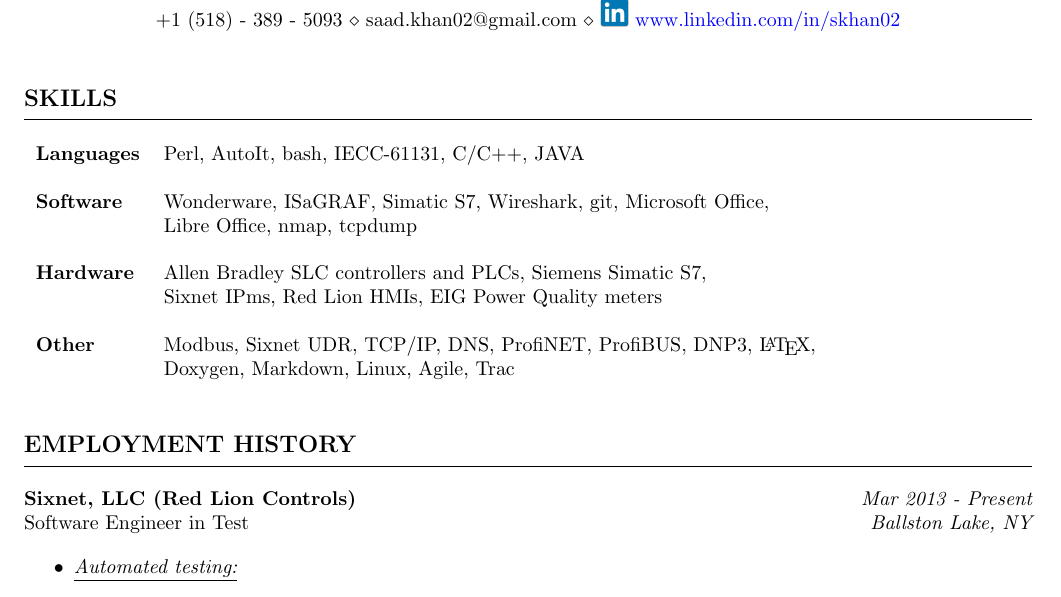
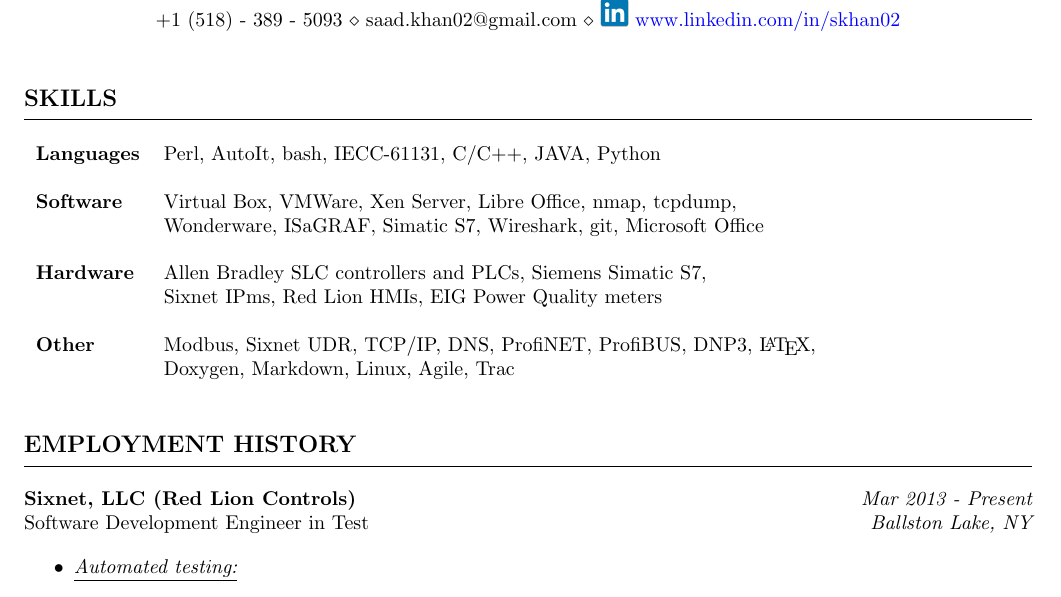
Before and after one commit to saadkhan02/resume, a LaTeX CV (SaadKhan-resume.tex): part of page 1 of 2, cut so that both start at the same text. Compiled offline with pdfLaTeX.

Commit message:
Fix title again and add stuff about virtualization.

```diff
--- a/SaadKhan-resume.tex
+++ b/SaadKhan-resume.tex
@@ -50,15 +50,15 @@
     \bigskip
     \begin{tabular}{l l}
     {\bfseries Languages} &
-    Perl, AutoIt, bash, IECC-61131, C/C++, JAVA\\
+    Perl, AutoIt, bash, IECC-61131, C/C++, JAVA, Python \\
     \\
     {\bfseries Software} &
-    Wonderware, ISaGRAF, Simatic S7, Wireshark, git, Microsoft Office,\\
+    Virtual Box, VMWare, Xen Server, Libre Office, nmap, tcpdump, \\
     &
-    Libre Office, nmap, tcpdump \\
+    Wonderware, ISaGRAF, Simatic S7, Wireshark, git, Microsoft Office \\
     \\
     {\bfseries Hardware} &
-    Allen Bradley SLC controllers and PLCs, Siemens Simatic S7,\\
+    Allen Bradley SLC controllers and PLCs, Siemens Simatic S7, \\
     &
     Sixnet IPms, Red Lion HMIs, EIG Power Quality meters \\
     \\
@@ -75,9 +75,9 @@
 \subsection*{\MakeUppercase{\bf Employment History}}
     \hrule
     \bigskip
-    % Sixnet - Red Lion - Software Engineer in Test
+    % Sixnet - Red Lion - Software Development Engineer in Test
     {\bf Sixnet, LLC (Red Lion Controls)} \hfill {\em Mar 2013 - Present} \\
-    Software Engineer in Test \hfill {\em Ballston Lake, NY} \\
+    Software Development Engineer in Test \hfill {\em Ballston Lake, NY} \\
     \begin{itemize}
     \item \underline{\it Automated testing:}
           \begin{itemize}
```
